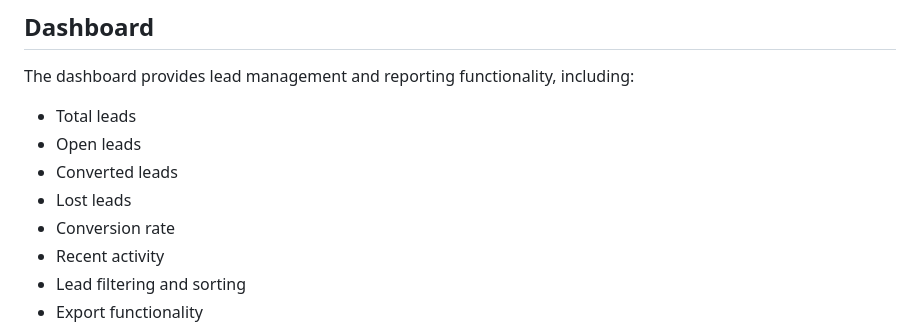
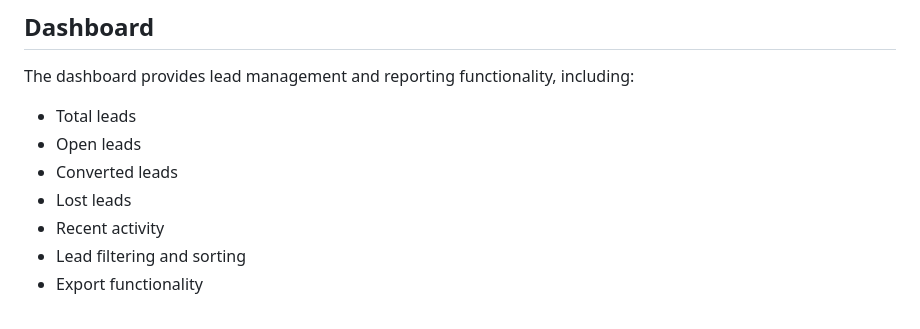
Before and after one commit to palakbatra42/registration-form, a Markdown page: README.md, the part around one of its changes. Drawn GitHub-style.

```diff
--- a/README.md
+++ b/README.md
@@ -362,7 +362,6 @@ The dashboard provides lead management and reporting functionality, including:
 - Open leads
 - Converted leads
 - Lost leads
-- Conversion rate
 - Recent activity
 - Lead filtering and sorting
 - Export functionality
```
Also changed, not shown: other parts of README.md (+1 -1 lines).
